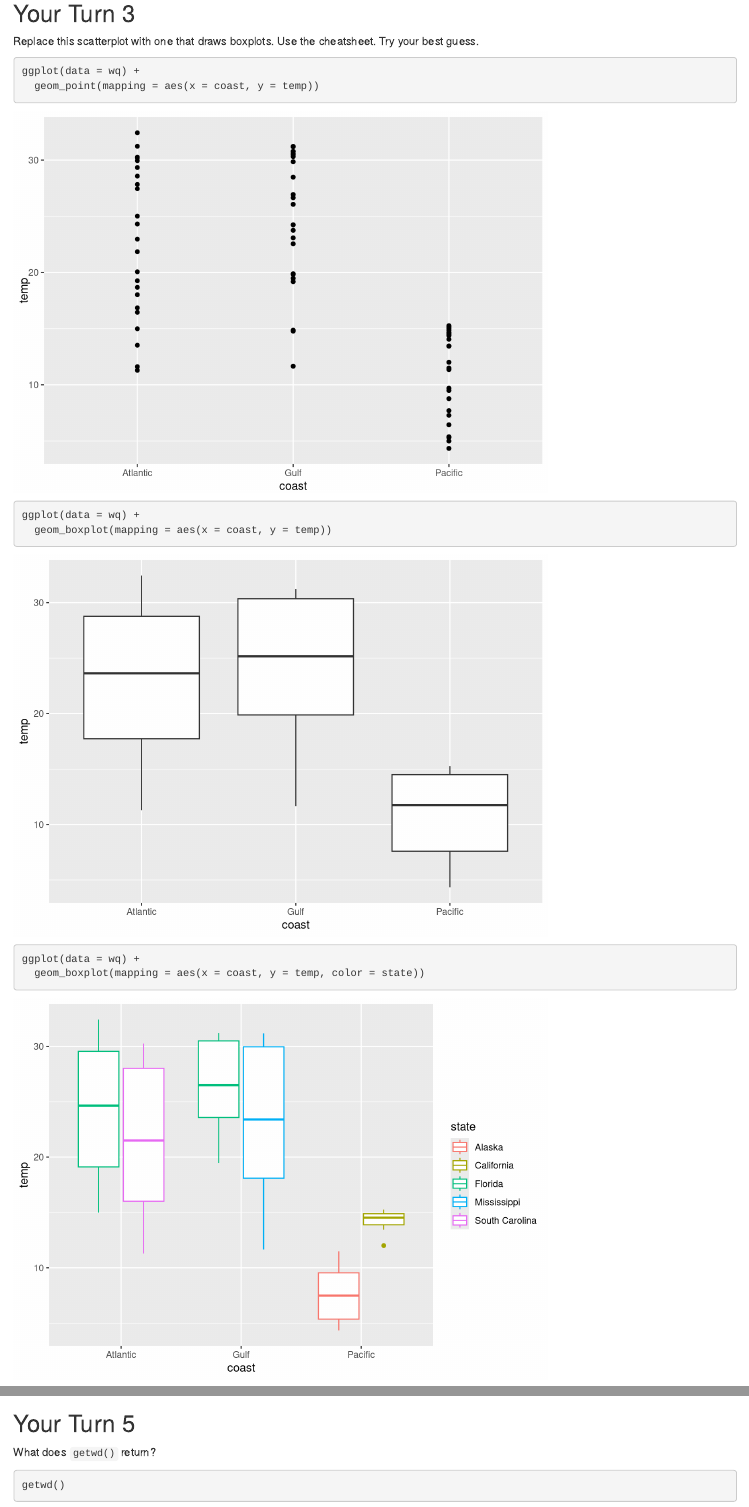
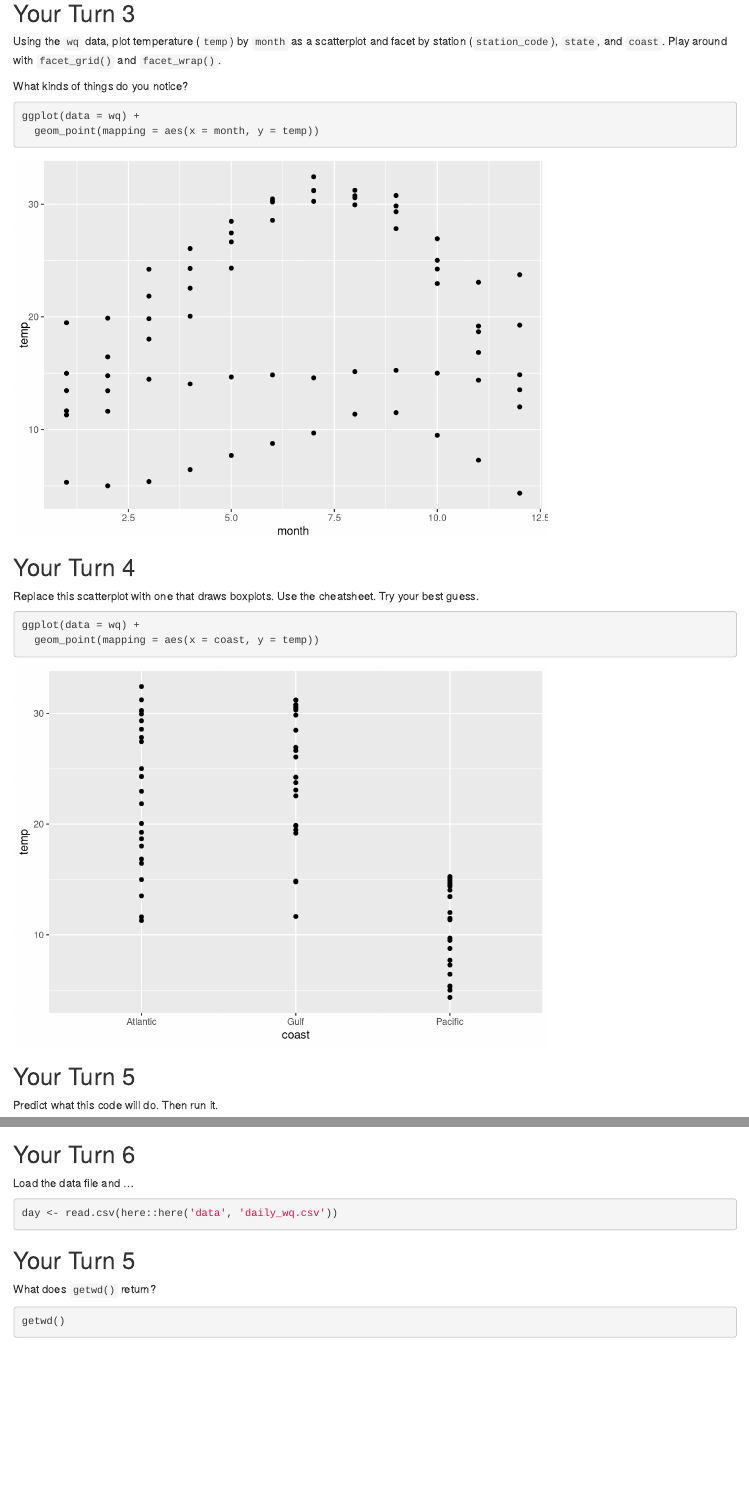
Before and after one commit to swmpkim/2019_CERF, an R Markdown document (01-Visualize_instructor.Rmd): the page in a window 1100 px wide, from 1310 px down, and a second part further down, joined at a grey line. Rendered offline with R 4.5, knitr and Pandoc, with nearby package versions.

Commit message:
updated visualization material

````diff
--- a/01-Visualize_instructor.Rmd
+++ b/01-Visualize_instructor.Rmd
@@ -43,21 +43,28 @@ ggplot(data = wq) +
 
 ## Your Turn 3
 
+Using the `wq` data, plot temperature (`temp`) by `month` as a scatterplot and facet by station (`station_code`), `state`, and `coast`.
+Play around with `facet_grid()` and `facet_wrap()`.
+
+What kinds of things do you notice?
+
+```{r}
+ggplot(data = wq) +
+  geom_point(mapping = aes(x = month, y = temp))
+
+```
+
+## Your Turn 4
+
 Replace this scatterplot with one that draws boxplots. Use the cheatsheet. Try your best guess.
 
 ```{r}
 ggplot(data = wq) +
   geom_point(mapping = aes(x = coast, y = temp))
 
-ggplot(data = wq) +
-  geom_boxplot(mapping = aes(x = coast, y = temp))
-
-ggplot(data = wq) +
-  geom_boxplot(mapping = aes(x = coast, y = temp, color = state))
-
 ```
 
-## Your Turn 4
+## Your Turn 5
 
 Predict what this code will do. Then run it.
 
@@ -65,7 +72,27 @@ Predict what this code will do. Then run it.
 ggplot(wq) +
   geom_point(aes(temp, do_mgl)) +
   geom_smooth(aes(temp, do_mgl))
+
 ```
+
+## Your Turn 6
+
+Load the data file and ...
+
+```{r}
+day <- read.csv(here::here('data', 'daily_wq.csv'))
+
+```
+
+
+
+
+
+
+
+
+
+
 
 ## Your Turn 5
 
````
Also changed, not shown: 1 other file.
